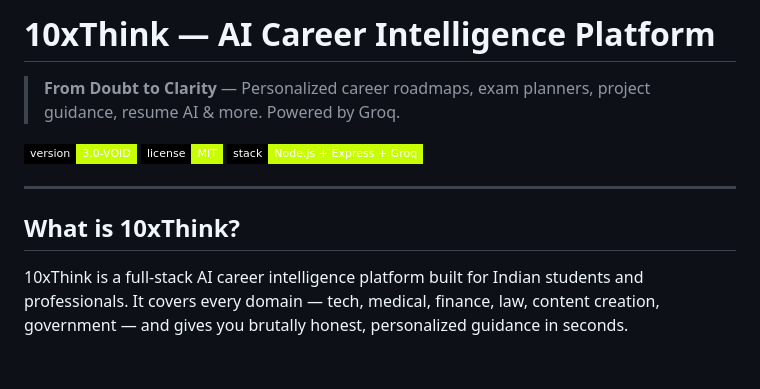
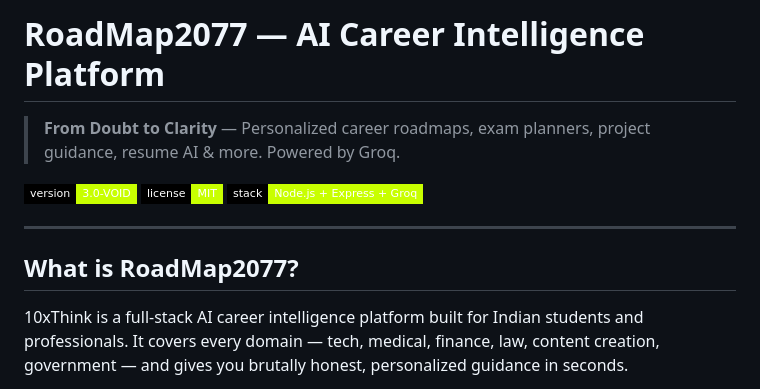
Before and after one commit to Vasudxtt/Roadmap2077, a Markdown page: README.md, the part around the change. Drawn GitHub-style; badges without logos; blank space fills up the shorter version.

Commit message:
Rename project from 10xThink to RoadMap2077

```diff
--- a/README.md
+++ b/README.md
@@ -1,4 +1,4 @@
-# 10xThink — AI Career Intelligence Platform
+# RoadMap2077 — AI Career Intelligence Platform
 
 > **From Doubt to Clarity** — Personalized career roadmaps, exam planners, project guidance, resume AI & more. Powered by Groq.
 
@@ -8,7 +8,7 @@
 
 ---
 
-## What is 10xThink?
+## What is RoadMap2077?
 
 10xThink is a full-stack AI career intelligence platform built for Indian students and professionals. It covers every domain — tech, medical, finance, law, content creation, government — and gives you brutally honest, personalized guidance in seconds.
 
```
